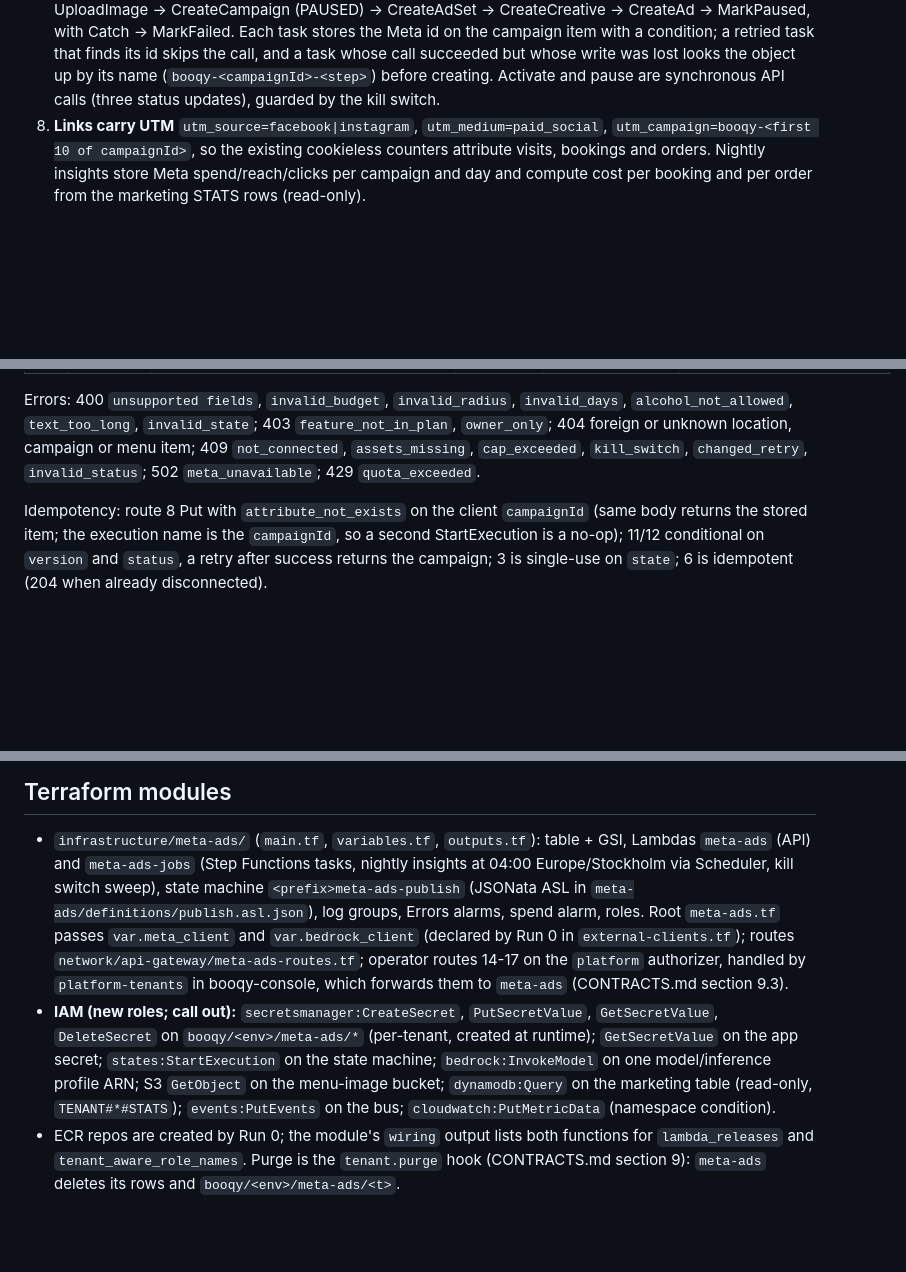
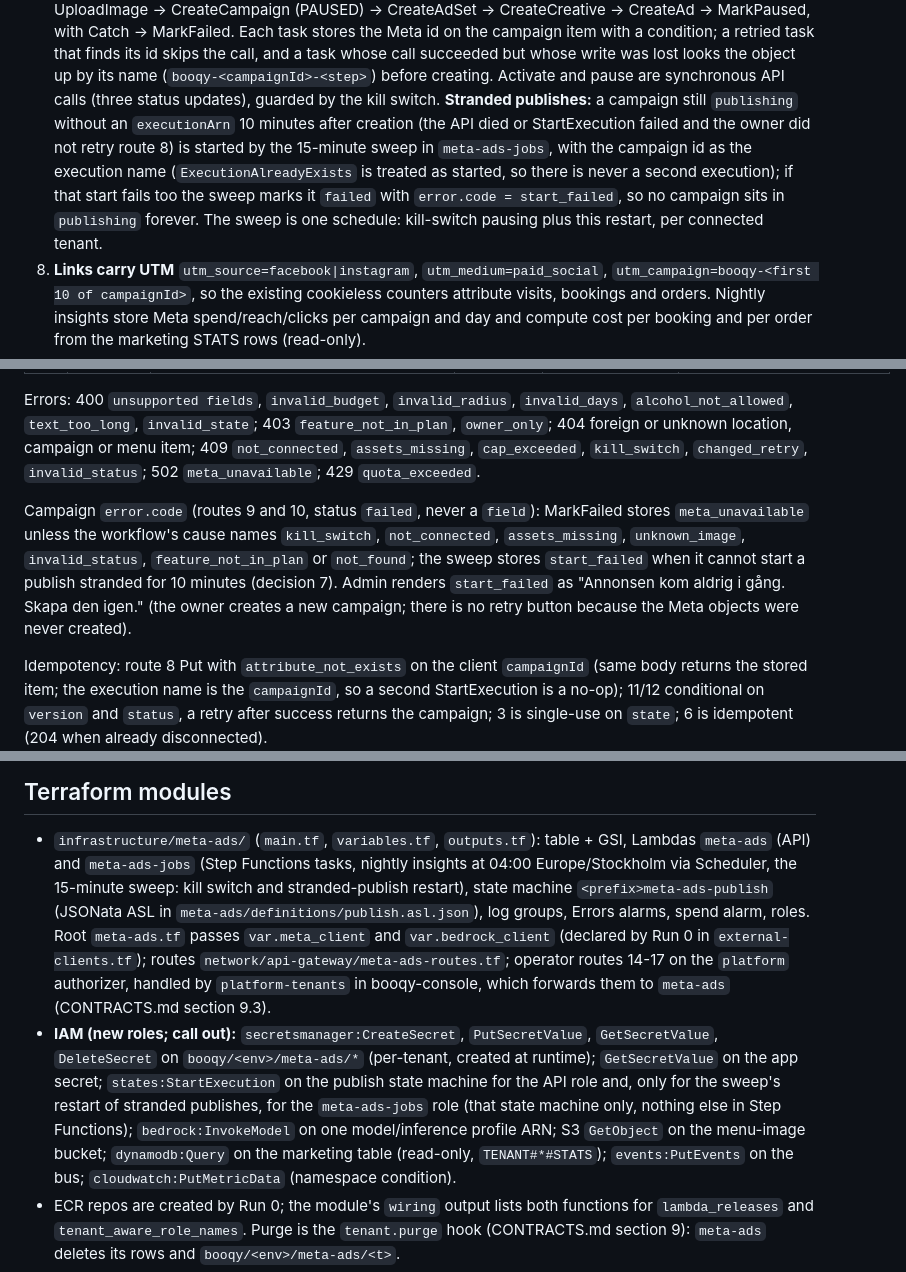
Before and after one commit to BookingSystemAdvancedOrg/infrastructure, a Markdown page: docs/adr/ADR-A-meta-ads.md, 3 parts joined by grey strips. Rendered like a GitHub page; blank space fills up the shorter version.

```diff
--- a/docs/adr/ADR-A-meta-ads.md
+++ b/docs/adr/ADR-A-meta-ads.md
@@ -64,7 +64,15 @@ misbehaves.
    task whose call succeeded but whose write was lost looks the object up by
    its name (`booqy-<campaignId>-<step>`) before creating. Activate and pause
    are synchronous API calls (three status updates), guarded by the kill
-   switch.
+   switch. **Stranded publishes:** a campaign still `publishing` without an
+   `executionArn` 10 minutes after creation (the API died or StartExecution
+   failed and the owner did not retry route 8) is started by the 15-minute
+   sweep in `meta-ads-jobs`, with the campaign id as the execution name
+   (`ExecutionAlreadyExists` is treated as started, so there is never a
+   second execution); if that start fails too the sweep marks it `failed`
+   with `error.code = start_failed`, so no campaign sits in `publishing`
+   forever. The sweep is one schedule: kill-switch pausing plus this
+   restart, per connected tenant.
 8. **Links carry UTM** `utm_source=facebook|instagram`, `utm_medium=paid_social`,
    `utm_campaign=booqy-<first 10 of campaignId>`, so the existing cookieless
    counters attribute visits, bookings and orders. Nightly insights store
@@ -130,6 +138,15 @@ campaign or menu item; 409 `not_connected`, `assets_missing`, `cap_exceeded`,
 `kill_switch`, `changed_retry`, `invalid_status`; 502 `meta_unavailable`;
 429 `quota_exceeded`.
 
+Campaign `error.code` (routes 9 and 10, status `failed`, never a `field`):
+MarkFailed stores `meta_unavailable` unless the workflow's cause names
+`kill_switch`, `not_connected`, `assets_missing`, `unknown_image`,
+`invalid_status`, `feature_not_in_plan` or `not_found`; the sweep stores
+`start_failed` when it cannot start a publish stranded for 10 minutes
+(decision 7). Admin renders `start_failed` as "Annonsen kom aldrig i gång.
+Skapa den igen." (the owner creates a new campaign; there is no retry
+button because the Meta objects were never created).
+
 Idempotency: route 8 Put with `attribute_not_exists` on the client
 `campaignId` (same body returns the stored item; the execution name is the
 `campaignId`, so a second StartExecution is a no-op); 11/12 conditional on
@@ -156,8 +173,8 @@ ADR-G consumes `MetaConnection.*` to enable or disable posting.
 
 - `infrastructure/meta-ads/` (`main.tf`, `variables.tf`, `outputs.tf`):
   table + GSI, Lambdas `meta-ads` (API) and `meta-ads-jobs` (Step Functions
-  tasks, nightly insights at 04:00 Europe/Stockholm via Scheduler, kill
-  switch sweep), state machine `<prefix>meta-ads-publish` (JSONata ASL in
+  tasks, nightly insights at 04:00 Europe/Stockholm via Scheduler, the
+  15-minute sweep: kill switch and stranded-publish restart), state machine `<prefix>meta-ads-publish` (JSONata ASL in
   `meta-ads/definitions/publish.asl.json`), log groups, Errors alarms, spend
   alarm, roles. Root `meta-ads.tf` passes `var.meta_client` and
   `var.bedrock_client` (declared by Run 0 in `external-clients.tf`); routes
@@ -168,7 +185,9 @@ ADR-G consumes `MetaConnection.*` to enable or disable posting.
   `PutSecretValue`, `GetSecretValue`, `DeleteSecret` on
   `booqy/<env>/meta-ads/*` (per-tenant, created at runtime);
   `GetSecretValue` on the app secret; `states:StartExecution` on the
-  state machine; `bedrock:InvokeModel` on one model/inference profile ARN;
+  publish state machine for the API role and, only for the sweep's restart
+  of stranded publishes, for the `meta-ads-jobs` role (that state machine
+  only, nothing else in Step Functions); `bedrock:InvokeModel` on one model/inference profile ARN;
   S3 `GetObject` on the menu-image bucket; `dynamodb:Query` on the marketing
   table (read-only, `TENANT#*#STATS`); `events:PutEvents` on the bus;
   `cloudwatch:PutMetricData` (namespace condition).
```
Also changed, not shown: other parts of docs/adr/ADR-A-meta-ads.md (+7 -2 lines), docs/adr/DECISIONS.md (+48 -0 lines), docs/build/CONTRACTS.md (+2 -2 lines).
